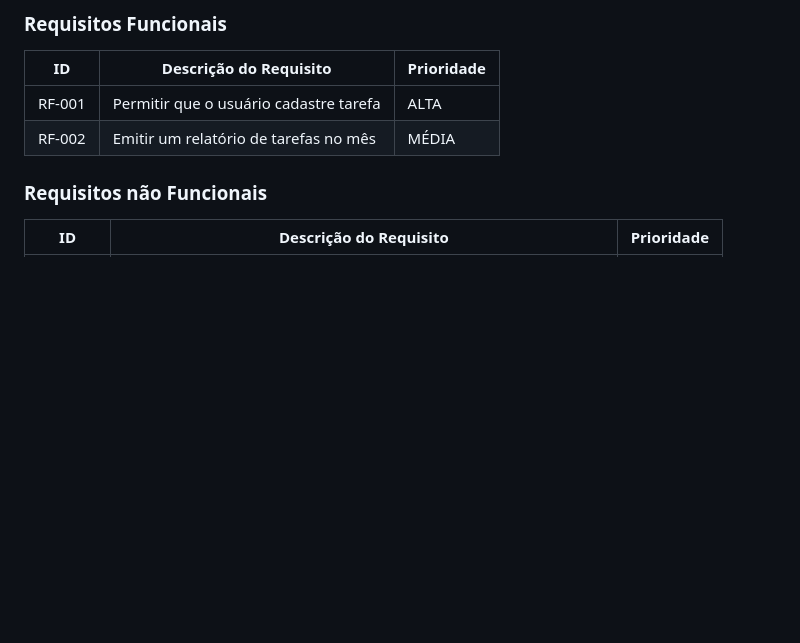
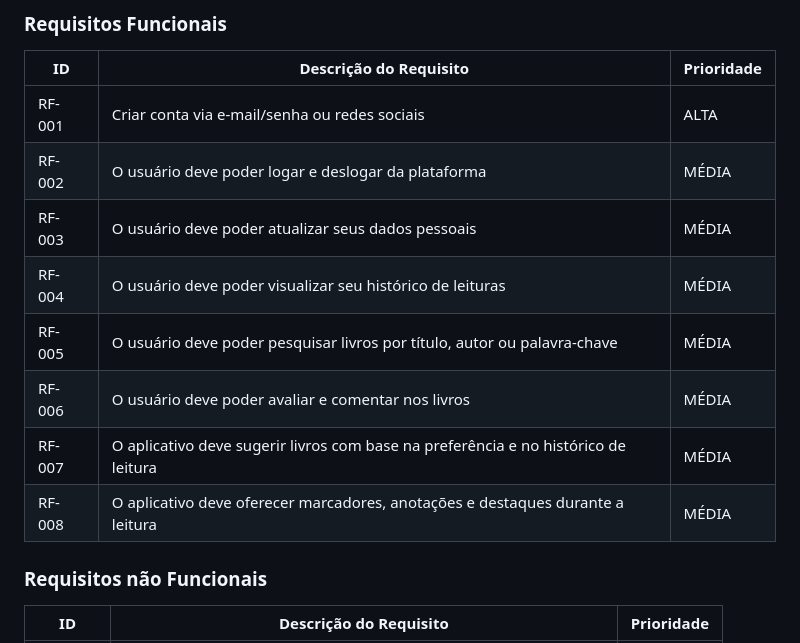
Before and after one commit to Conrado-Calazans/trabalho-tiaw, a Markdown page: docs/2-Especificação.md, the part around the change. GitHub-like rendering; blank space fills up the shorter version.

```diff
--- a/docs/2-Especificação.md
+++ b/docs/2-Especificação.md
@@ -58,8 +58,14 @@ As tabelas que se seguem apresentam os requisitos funcionais e não funcionais q
 
 |ID    | Descrição do Requisito  | Prioridade |
 |------|-----------------------------------------|----|
-|RF-001| Permitir que o usuário cadastre tarefa | ALTA |
-|RF-002| Emitir um relatório de tarefas no mês   | MÉDIA |
+|RF-001| Criar conta via e-mail/senha ou redes sociais| ALTA |
+|RF-002| O usuário deve poder logar e deslogar da plataforma| MÉDIA |
+|RF-003| O usuário deve poder atualizar seus dados pessoais| MÉDIA |
+|RF-004| O usuário deve poder visualizar seu histórico de leituras| MÉDIA |
+|RF-005| O usuário deve poder pesquisar livros por título, autor ou palavra-chave| MÉDIA |
+|RF-006| O usuário deve poder avaliar e comentar nos livros| MÉDIA |
+|RF-007| O aplicativo deve sugerir livros com base na preferência e no histórico de leitura| MÉDIA |
+|RF-008| O aplicativo deve oferecer marcadores, anotações e destaques durante a leitura| MÉDIA |
 
 
 ### Requisitos não Funcionais
```
